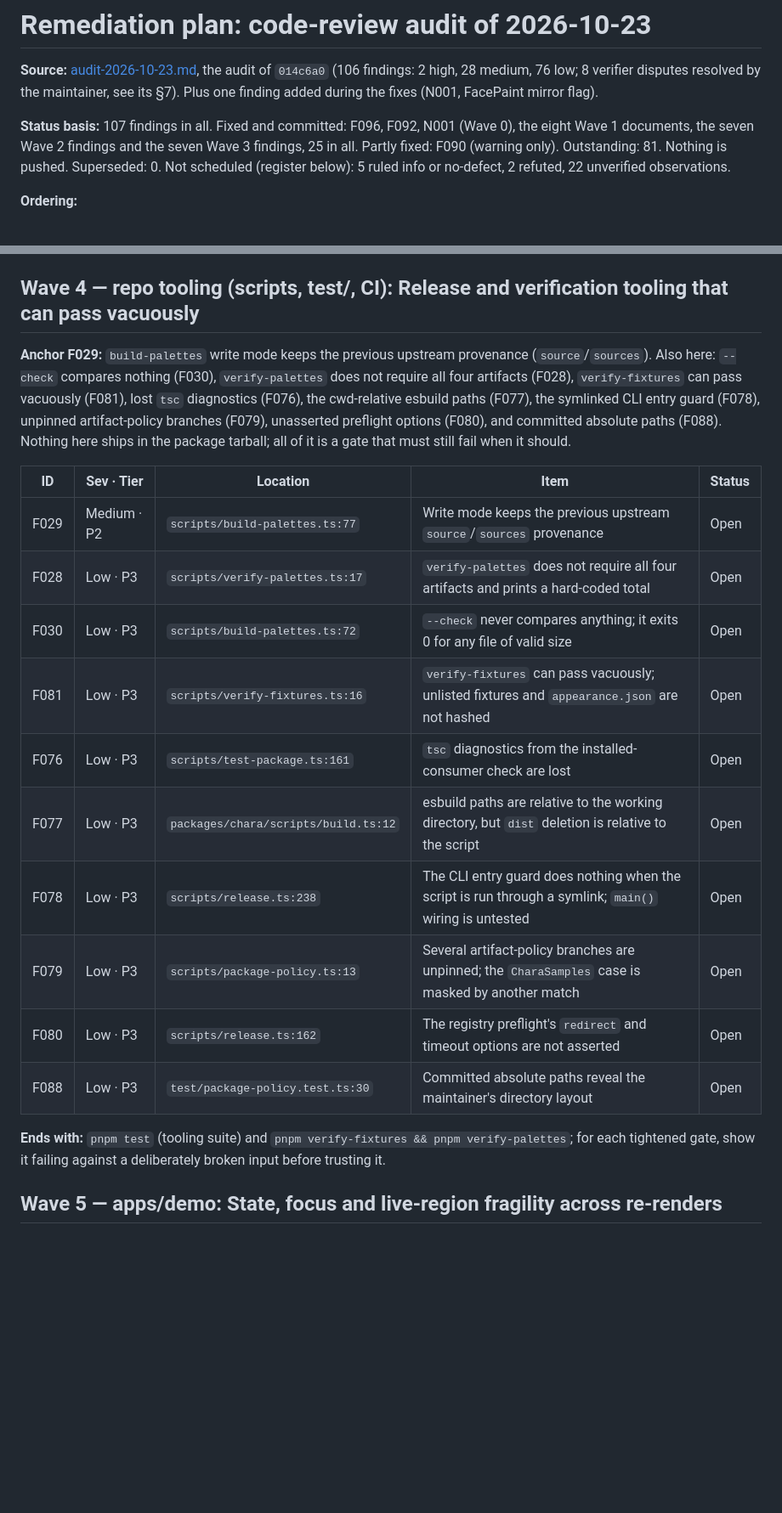
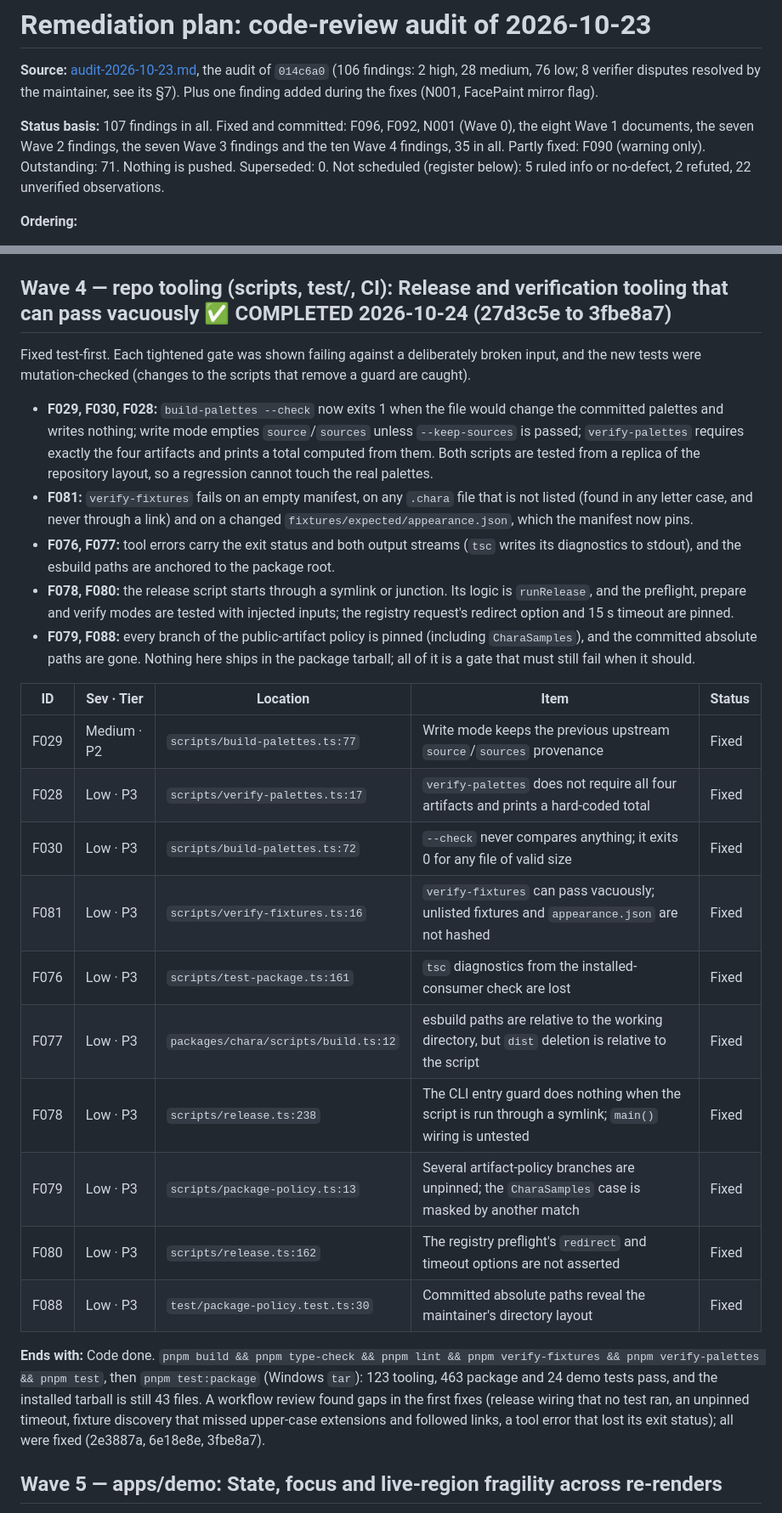
Before and after one commit to FlashGalatine/XIVCharaKit, a Markdown page: docs/audit-2026-10-23-remediation-plan.md, 2 parts joined by grey strips. Shown at 85% size. Rendered like a GitHub page; blank space fills up the shorter version.

Commit message:
docs: mark Wave 4 complete in the remediation plan and audit report
Co-Authored-By: Claude Sonnet 5.5 <noreply@anthropic.com>

```diff
--- a/docs/audit-2026-10-23-remediation-plan.md
+++ b/docs/audit-2026-10-23-remediation-plan.md
@@ -2,7 +2,7 @@
 
 **Source:** [audit-2026-10-23.md](audit-2026-10-23.md), the audit of `014c6a0` (106 findings: 2 high, 28 medium, 76 low; 8 verifier disputes resolved by the maintainer, see its §7). Plus one finding added during the fixes (N001, FacePaint mirror flag).
 
-**Status basis:** 107 findings in all. Fixed and committed: F096, F092, N001 (Wave 0), the eight Wave 1 documents, the seven Wave 2 findings and the seven Wave 3 findings, 25 in all. Partly fixed: F090 (warning only). Outstanding: 81. Nothing is pushed. Superseded: 0. Not scheduled (register below): 5 ruled info or no-defect, 2 refuted, 22 unverified observations.
+**Status basis:** 107 findings in all. Fixed and committed: F096, F092, N001 (Wave 0), the eight Wave 1 documents, the seven Wave 2 findings, the seven Wave 3 findings and the ten Wave 4 findings, 35 in all. Partly fixed: F090 (warning only). Outstanding: 71. Nothing is pushed. Superseded: 0. Not scheduled (register below): 5 ruled info or no-defect, 2 refuted, 22 unverified observations.
 
 **Ordering:**
 1. One deploy unit per wave, each ending in a named gate or release. Waves are the equivalent of the sprints in the XIV Dye Tools remediation plans.
@@ -103,25 +103,30 @@ Fixed test-first. **F001, G009, G010** were the same cross-realm `instanceof` pa
 
 **Ends with:** Code done. `pnpm build && pnpm type-check && pnpm lint && pnpm verify-fixtures && pnpm verify-palettes && pnpm test`, then `pnpm test:package` (Windows `tar`): 55 tooling, 463 package and 24 demo tests pass, and the tarball is now 43 files (a new shared chunk). A workflow review (two Opus reviewers, two verifiers per finding) confirmed seven gaps in the new code, none rejected; all were fixed (d217c44) and nine mutants of the new code are now killed. **Not done: the publish.** `package.json` is `0.1.0-beta.3`, which npm already lists, so a release needs a version bump (the maintainer chooses it) in `packages/chara/package.json` and the `expected_version` default in `.github/workflows/publish.yml`, a `CHANGELOG.md` release heading, then **Publish to npm** as a dry run first. The publish would carry Waves 0, 2 and 3.
 
-## Wave 4 — repo tooling (scripts, test/, CI): Release and verification tooling that can pass vacuously
+## Wave 4 — repo tooling (scripts, test/, CI): Release and verification tooling that can pass vacuously ✅ COMPLETED 2026-10-24 (27d3c5e to 3fbe8a7)
 
-**Anchor F029:** `build-palettes` write mode keeps the previous upstream provenance (`source`/`sources`). Also here: `--check` compares nothing (F030), `verify-palettes` does not require all four artifacts (F028), `verify-fixtures` can pass vacuously (F081), lost `tsc` diagnostics (F076), the cwd-relative esbuild paths (F077), the symlinked CLI entry guard (F078), unpinned artifact-policy branches (F079), unasserted preflight options (F080), and committed absolute paths (F088).
+Fixed test-first. Each tightened gate was shown failing against a deliberately broken input, and the new tests were mutation-checked (changes to the scripts that remove a guard are caught).
+- **F029, F030, F028:** `build-palettes --check` now exits 1 when the file would change the committed palettes and writes nothing; write mode empties `source`/`sources` unless `--keep-sources` is passed; `verify-palettes` requires exactly the four artifacts and prints a total computed from them. Both scripts are tested from a replica of the repository layout, so a regression cannot touch the real palettes.
+- **F081:** `verify-fixtures` fails on an empty manifest, on any `.chara` file that is not listed (found in any letter case, and never through a link) and on a changed `fixtures/expected/appearance.json`, which the manifest now pins.
+- **F076, F077:** tool errors carry the exit status and both output streams (`tsc` writes its diagnostics to stdout), and the esbuild paths are anchored to the package root.
+- **F078, F080:** the release script starts through a symlink or junction. Its logic is `runRelease`, and the preflight, prepare and verify modes are tested with injected inputs; the registry request's redirect option and 15 s timeout are pinned.
+- **F079, F088:** every branch of the public-artifact policy is pinned (including `CharaSamples`), and the committed absolute paths are gone.
 Nothing here ships in the package tarball; all of it is a gate that must still fail when it should.
 
 | ID | Sev · Tier | Location | Item | Status |
 |---|---|---|---|---|
-| F029 | Medium · P2 | `scripts/build-palettes.ts:77` | Write mode keeps the previous upstream `source`/`sources` provenance | Open |
-| F028 | Low · P3 | `scripts/verify-palettes.ts:17` | `verify-palettes` does not require all four artifacts and prints a hard-coded total | Open |
-| F030 | Low · P3 | `scripts/build-palettes.ts:72` | `--check` never compares anything; it exits 0 for any file of valid size | Open |
-| F081 | Low · P3 | `scripts/verify-fixtures.ts:16` | `verify-fixtures` can pass vacuously; unlisted fixtures and `appearance.json` are not hashed | Open |
-| F076 | Low · P3 | `scripts/test-package.ts:161` | `tsc` diagnostics from the installed-consumer check are lost | Open |
-| F077 | Low · P3 | `packages/chara/scripts/build.ts:12` | esbuild paths are relative to the working directory, but `dist` deletion is relative to the script | Open |
-| F078 | Low · P3 | `scripts/release.ts:238` | The CLI entry guard does nothing when the script is run through a symlink; `main()` wiring is untested | Open |
-| F079 | Low · P3 | `scripts/package-policy.ts:13` | Several artifact-policy branches are unpinned; the `CharaSamples` case is masked by another match | Open |
-| F080 | Low · P3 | `scripts/release.ts:162` | The registry preflight's `redirect` and timeout options are not asserted | Open |
-| F088 | Low · P3 | `test/package-policy.test.ts:30` | Committed absolute paths reveal the maintainer's directory layout | Open |
+| F029 | Medium · P2 | `scripts/build-palettes.ts:77` | Write mode keeps the previous upstream `source`/`sources` provenance | Fixed |
+| F028 | Low · P3 | `scripts/verify-palettes.ts:17` | `verify-palettes` does not require all four artifacts and prints a hard-coded total | Fixed |
+| F030 | Low · P3 | `scripts/build-palettes.ts:72` | `--check` never compares anything; it exits 0 for any file of valid size | Fixed |
+| F081 | Low · P3 | `scripts/verify-fixtures.ts:16` | `verify-fixtures` can pass vacuously; unlisted fixtures and `appearance.json` are not hashed | Fixed |
+| F076 | Low · P3 | `scripts/test-package.ts:161` | `tsc` diagnostics from the installed-consumer check are lost | Fixed |
+| F077 | Low · P3 | `packages/chara/scripts/build.ts:12` | esbuild paths are relative to the working directory, but `dist` deletion is relative to the script | Fixed |
+| F078 | Low · P3 | `scripts/release.ts:238` | The CLI entry guard does nothing when the script is run through a symlink; `main()` wiring is untested | Fixed |
+| F079 | Low · P3 | `scripts/package-policy.ts:13` | Several artifact-policy branches are unpinned; the `CharaSamples` case is masked by another match | Fixed |
+| F080 | Low · P3 | `scripts/release.ts:162` | The registry preflight's `redirect` and timeout options are not asserted | Fixed |
+| F088 | Low · P3 | `test/package-policy.test.ts:30` | Committed absolute paths reveal the maintainer's directory layout | Fixed |
 
-**Ends with:** `pnpm test` (tooling suite) and `pnpm verify-fixtures && pnpm verify-palettes`; for each tightened gate, show it failing against a deliberately broken input before trusting it.
+**Ends with:** Code done. `pnpm build && pnpm type-check && pnpm lint && pnpm verify-fixtures && pnpm verify-palettes && pnpm test`, then `pnpm test:package` (Windows `tar`): 123 tooling, 463 package and 24 demo tests pass, and the installed tarball is still 43 files. A workflow review found gaps in the first fixes (release wiring that no test ran, an unpinned timeout, fixture discovery that missed upper-case extensions and followed links, a tool error that lost its exit status); all were fixed (2e3887a, 6e18e8e, 3fbe8a7).
 
 ## Wave 5 — apps/demo: State, focus and live-region fragility across re-renders
 
```
Also changed, not shown: other parts of docs/audit-2026-10-23-remediation-plan.md (+1 -1 lines), docs/audit-2026-10-23.md (+2 -0 lines).
